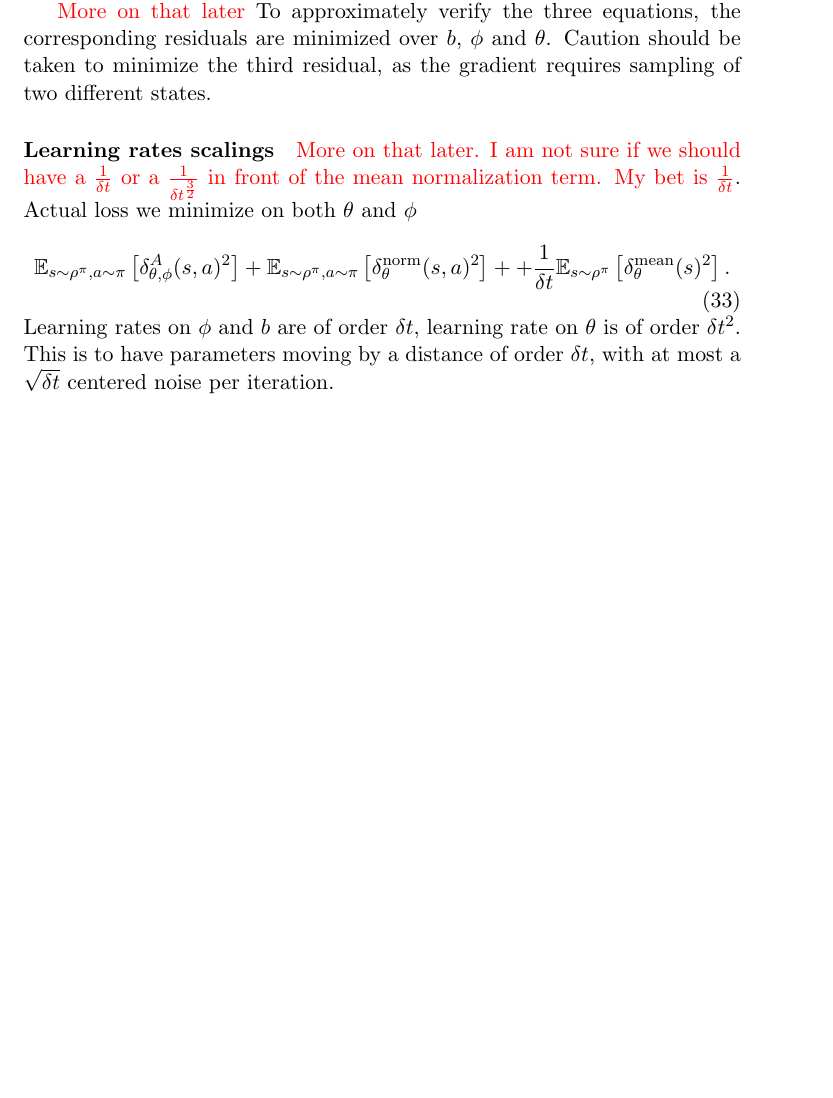
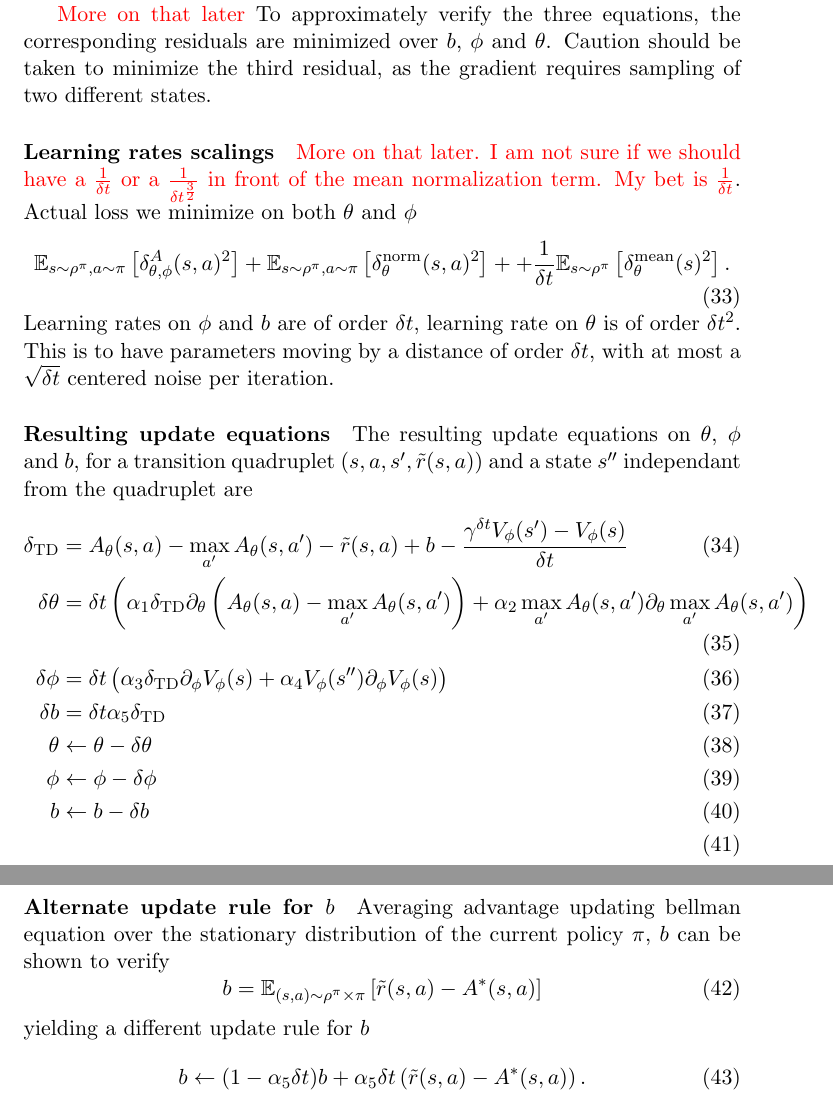
Before and after one commit to ctallec/continuous-rl, a LaTeX paper (paper/main.tex): part of page 7 of 7 before the commit and two parts of pages 7 and 8 of 8 after it, the two joined at a grey line, cut so that both start at the same text, the shorter picture padded with empty space. Compiled offline with pdfLaTeX.

Commit message:
Update equations

```diff
--- a/paper/main.tex
+++ b/paper/main.tex
@@ -15,6 +15,7 @@
 \newcommand{\TODO}[1]{\textcolor{red}{#1}}
 \newcommand{\bigO}[1]{O(#1)}
 \newcommand{\Tdo}{TD($0$)}
+\newcommand{\tdres}{\delta_\text{TD}}
 
 \title{Scaling continuous reinforcement learning up}
 \begin{document}
@@ -364,4 +365,32 @@ $\theta$ is of order $\deltat^2$. This is to have parameters moving by a
 distance of order $\deltat$, with at most a $\sqrt{\deltat}$ centered noise per
 iteration.
 
+\paragraph{Resulting update equations}
+The resulting update equations on $\theta$, $\phi$ and $b$, for a transition
+quadruplet $(s, a, s', \tilde{r}(s, a))$ and a state $s''$ independant from the
+quadruplet are
+\begin{align}
+	\tdres &= A_\theta(s, a) -
+	\max\limits_{a'} A_\theta(s, a')-
+	\tilde{r}(s, a) + b - \frac{\gamma^\deltat V_\phi(s') - V_\phi(s)}{\deltat}\\
+	\delta \theta &= \deltat \left(\alpha_1 \tdres \partial_\theta \left(A_\theta(s, a) -
+		\max\limits_{a'} A_\theta(s, a')\right)
+	+ \alpha_2 \max\limits_{a'} A_\theta(s, a')\partial_\theta \max\limits_{a'} A_\theta(s, a')\right)\\
+	\delta \phi &= \deltat \left( \alpha_3 \tdres \partial_\phi V_\phi(s) + \alpha_4 V_\phi(s'')\partial_\phi V_\phi(s)\right)\\
+	\delta b &= \deltat \alpha_5 \tdres\\
+	\theta &\leftarrow \theta - \delta \theta\\
+	\phi &\leftarrow \phi - \delta \phi\\
+	b &\leftarrow b - \delta b\\
+\end{align}
+
+\paragraph{Alternate update rule for $b$}
+Averaging advantage updating bellman equation over the stationary distribution of the current policy $\pi$, $b$ can be shown to verify
+\begin{equation}
+	b = \E_{(s, a) \sim \rho^\pi \times \pi}\left[\tilde{r}(s, a) - A^*(s, a)\right]
+\end{equation}
+yielding a different update rule for $b$
+\begin{equation}
+	b \leftarrow (1 - \alpha_5 \deltat) b + \alpha_5 \deltat \left(\tilde{r}(s, a) - A^*(s, a)\right).
+\end{equation}
+
 \end{document}
```
